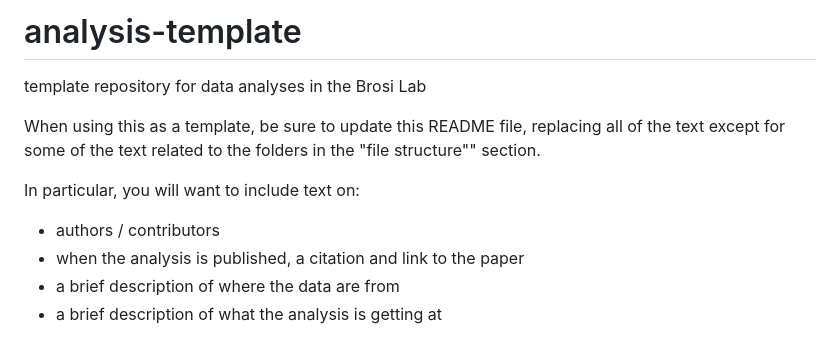
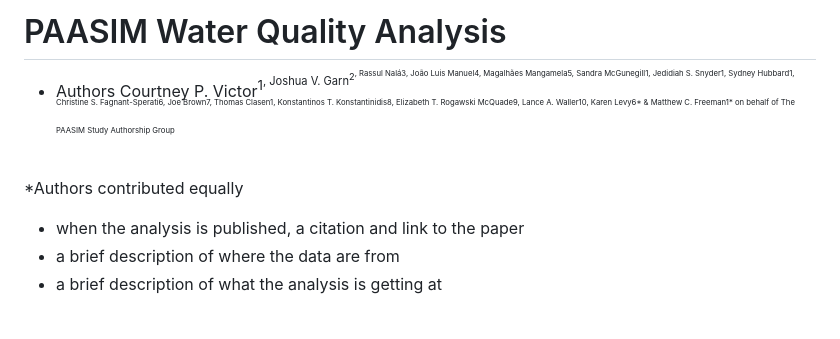
Before and after one commit to PAASIM-Project/intervention_waterquality, a Markdown page: README.md, the part around the change. Drawn GitHub-style.

Commit message:
Update README.md
1/8/25

```diff
--- a/README.md
+++ b/README.md
@@ -1,12 +1,10 @@
-# analysis-template
+# PAASIM Water Quality Analysis
 
-template repository for data analyses in the Brosi Lab
+* Authors
+  Courtney P. Victor<sup>1<sup>, Joshua V. Garn<sup>2<sup>, Rassul Nalá3, João Luis Manuel4, Magalhães Mangamela5, Sandra McGunegill1, Jedidiah S. Snyder1, Sydney Hubbard1, Christine S. Fagnant-Sperati6, Joe Brown7, Thomas Clasen1, Konstantinos T. Konstantinidis8, Elizabeth T. Rogawski McQuade9, Lance A. Waller10, Karen Levy6* & Matthew C. Freeman1* on behalf of The PAASIM Study Authorship Group
 
-When using this as a template, be sure to update this README file, replacing all of the text except for some of the text related to the folders in the "file structure"" section.
+*Authors contributed equally
 
-In particular, you will want to include text on:
-
-* authors / contributors
 * when the analysis is published, a citation and link to the paper
 * a brief description of where the data are from
 * a brief description of what the analysis is getting at
```
